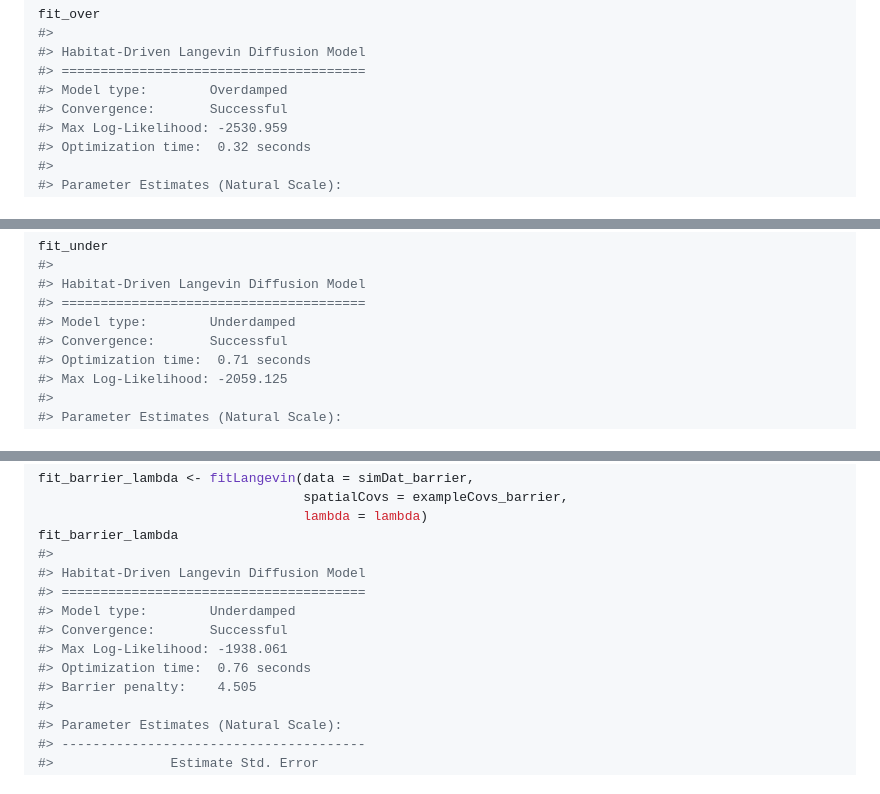
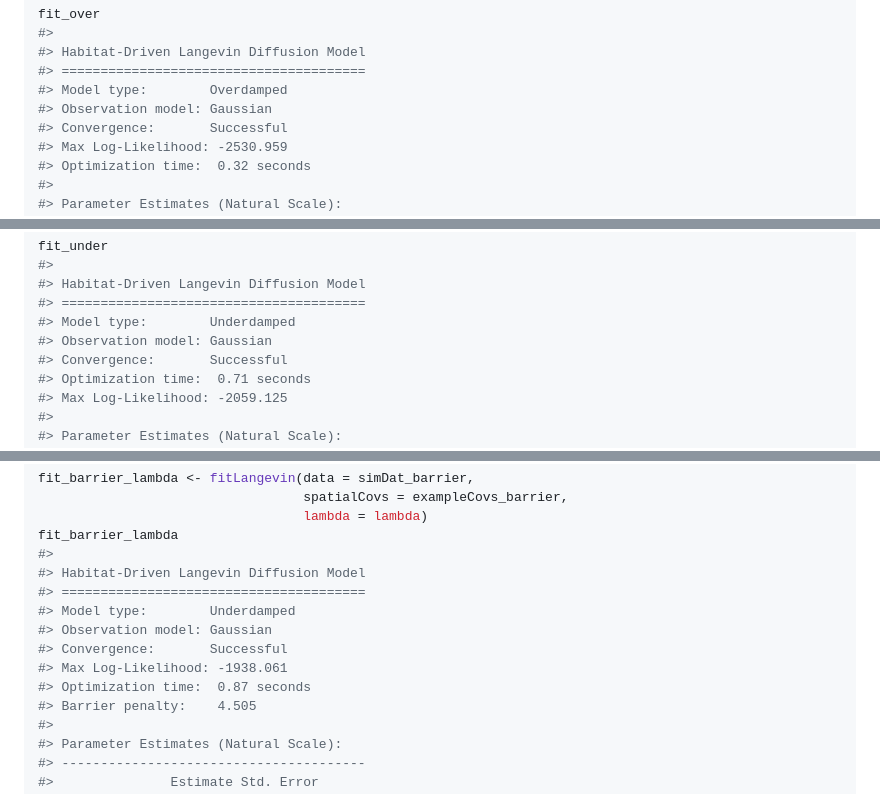
Before and after one commit to bmcclintock/langevinSSM, a Markdown page: README.md, 3 parts joined by grey strips. Rendered like a GitHub page.

```diff
--- a/README.md
+++ b/README.md
@@ -165,6 +165,7 @@ fit_over
 #> Habitat-Driven Langevin Diffusion Model
 #> =======================================
 #> Model type:        Overdamped
+#> Observation model: Gaussian
 #> Convergence:       Successful
 #> Max Log-Likelihood: -2530.959
 #> Optimization time:  0.32 seconds
@@ -193,6 +194,7 @@ fit_under
 #> Habitat-Driven Langevin Diffusion Model
 #> =======================================
 #> Model type:        Underdamped
+#> Observation model: Gaussian
 #> Convergence:       Successful
 #> Optimization time:  0.71 seconds
 #> Max Log-Likelihood: -2059.125
@@ -541,9 +544,10 @@ fit_barrier_lambda
 #> Habitat-Driven Langevin Diffusion Model
 #> =======================================
 #> Model type:        Underdamped
+#> Observation model: Gaussian
 #> Convergence:       Successful
 #> Max Log-Likelihood: -1938.061
-#> Optimization time:  0.76 seconds
+#> Optimization time:  0.87 seconds
 #> Barrier penalty:    4.505
 #>
 #> Parameter Estimates (Natural Scale):
```
Also changed, not shown: other parts of README.md (+29 -28 lines), man/figures/README-osa-1.png, 4 other files.
